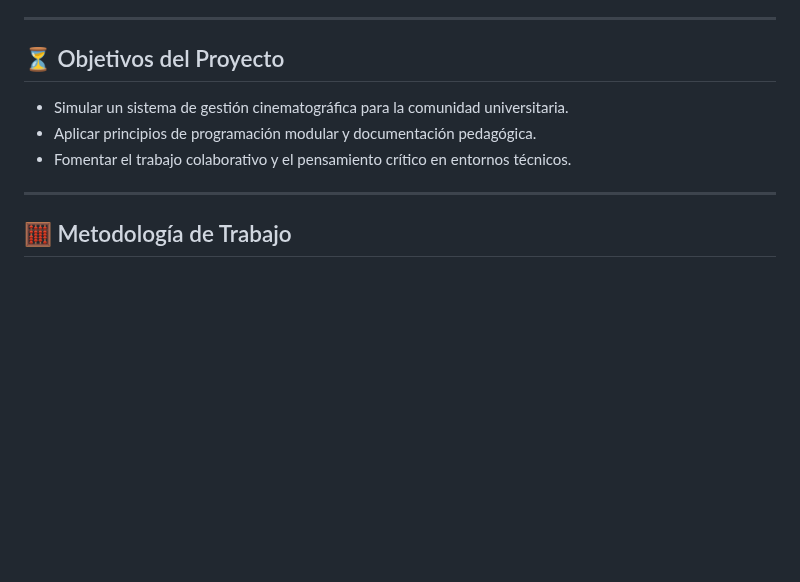
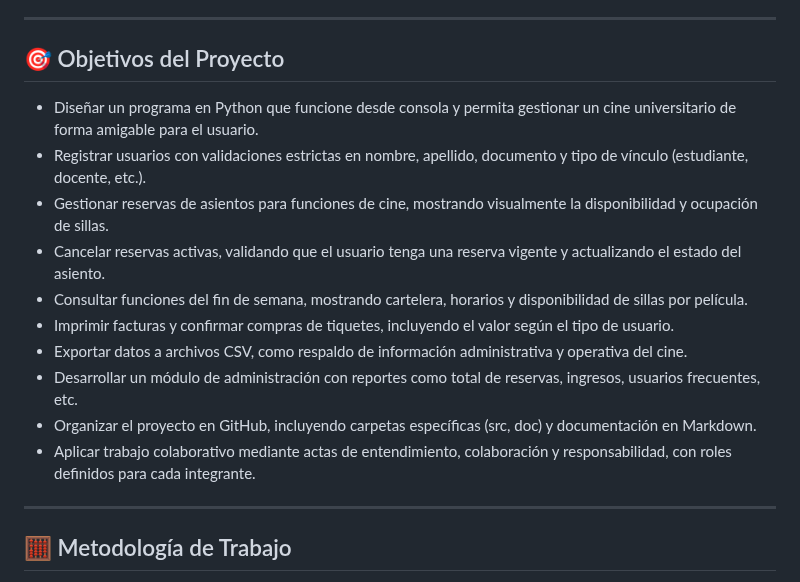
Before and after one commit to isabellalondono-code/LUCES-CAMARA...UDEA-, a Markdown page: README.md, the part around the change. Drawn GitHub-style; blank space fills up the shorter version.

Commit message:
Revise project objectives and enhance README layout
Updated project objectives and improved formatting.

```diff
--- a/README.md
+++ b/README.md
@@ -33,11 +33,18 @@ El proyecto integra elementos de **ciberseguridad**, **automatización** y **vis
 
 ---
 
-## ⏳ Objetivos del Proyecto
+## 🎯 Objetivos del Proyecto
+- Diseñar un programa en Python que funcione desde consola y permita gestionar un cine universitario de forma amigable para el usuario.
+- Registrar usuarios con validaciones estrictas en nombre, apellido, documento y tipo de vínculo (estudiante, docente, etc.).
+- Gestionar reservas de asientos para funciones de cine, mostrando visualmente la disponibilidad y ocupación de sillas.
+- Cancelar reservas activas, validando que el usuario tenga una reserva vigente y actualizando el estado del asiento.
+- Consultar funciones del fin de semana, mostrando cartelera, horarios y disponibilidad de sillas por película.
+- Imprimir facturas y confirmar compras de tiquetes, incluyendo el valor según el tipo de usuario.
+- Exportar datos a archivos CSV, como respaldo de información administrativa y operativa del cine.
+- Desarrollar un módulo de administración con reportes como total de reservas, ingresos, usuarios frecuentes, etc.
+- Organizar el proyecto en GitHub, incluyendo carpetas específicas (src, doc) y documentación en Markdown.
+- Aplicar trabajo colaborativo mediante actas de entendimiento, colaboración y responsabilidad, con roles definidos para cada integrante.
 
-- Simular un sistema de gestión cinematográfica para la comunidad universitaria.
-- Aplicar principios de programación modular y documentación pedagógica.
-- Fomentar el trabajo colaborativo y el pensamiento crítico en entornos técnicos.
 
 ---
 
```
